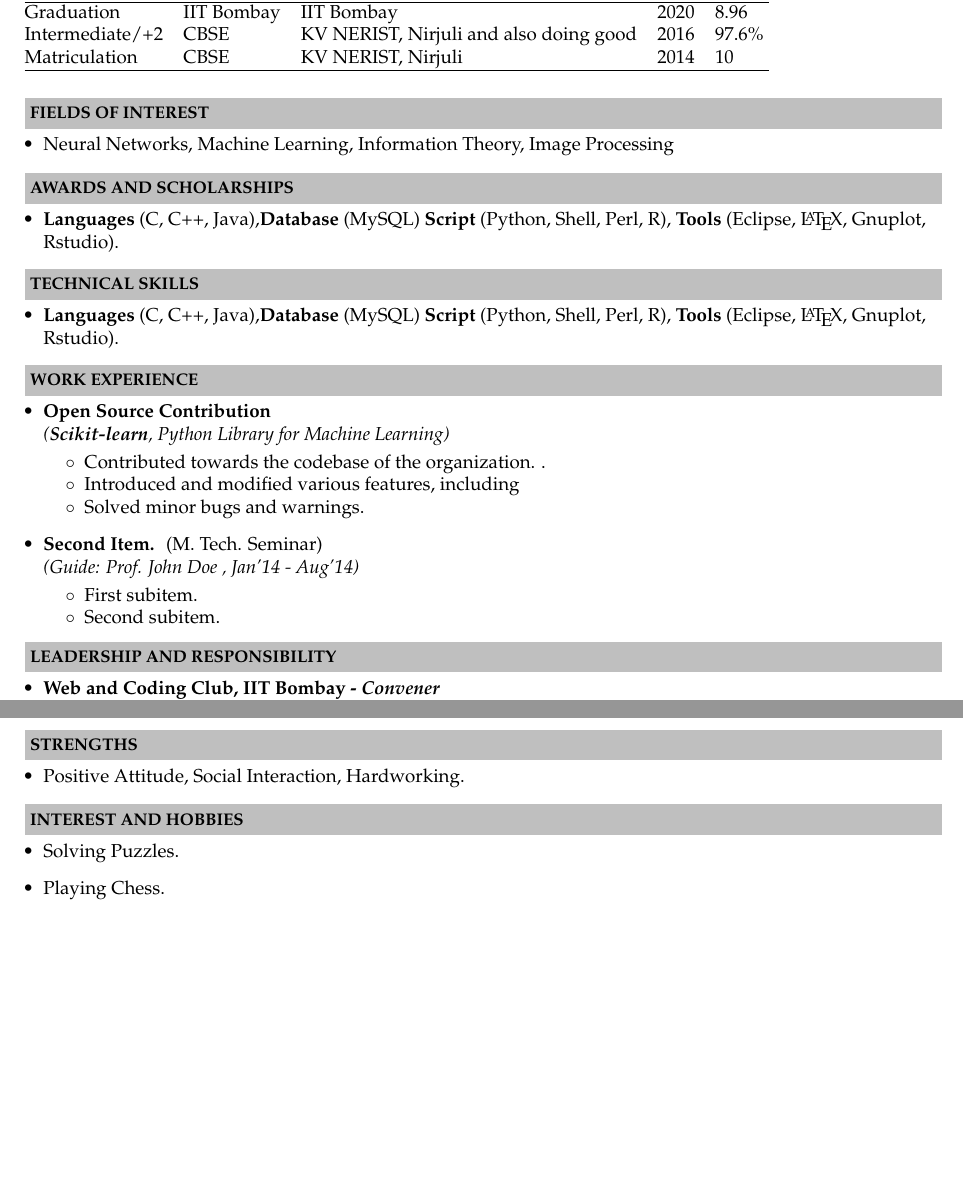
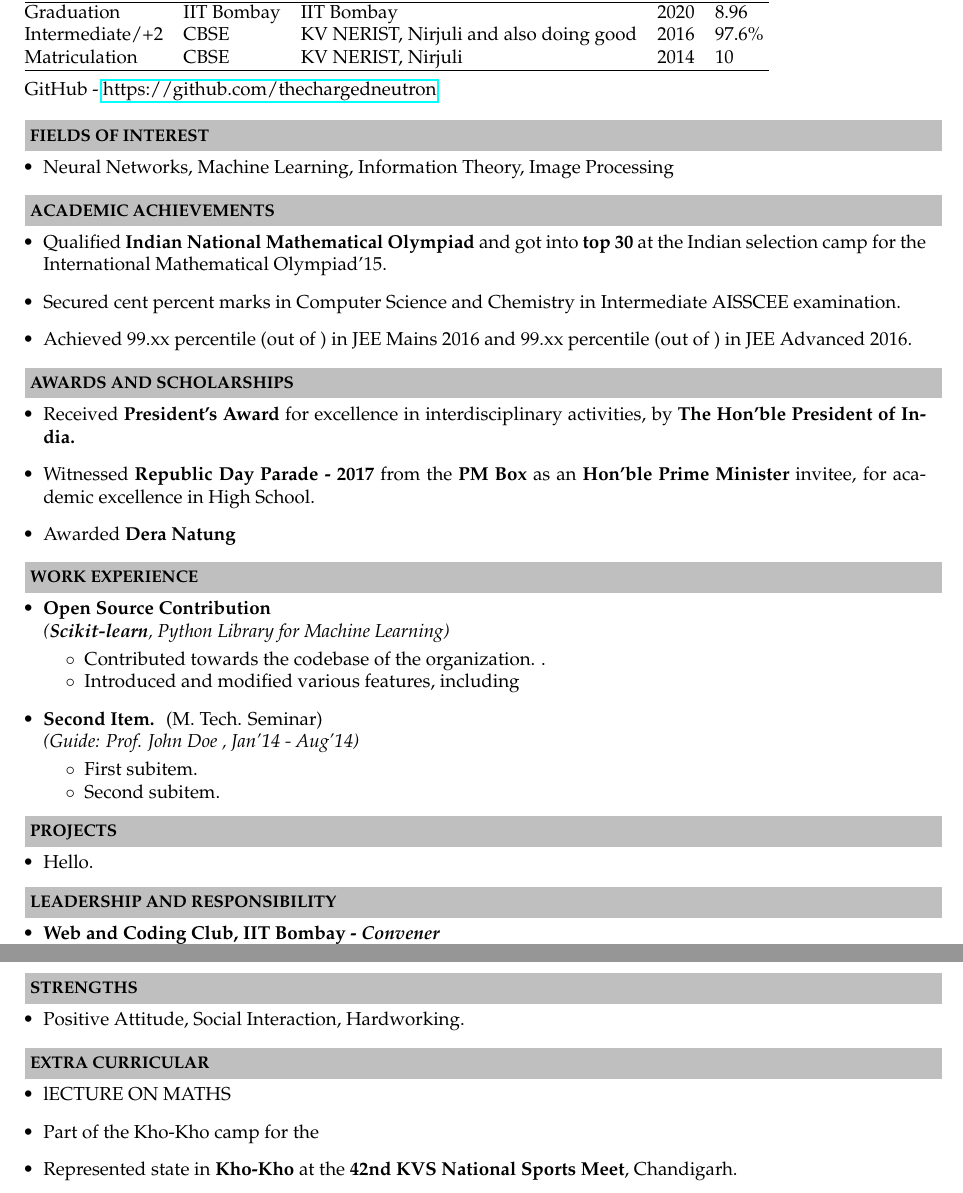
Before and after one commit to thechargedneutron/Resume, a LaTeX document (tech.tex): two parts of pages 1 and 2 of 2, joined at a grey line, cut so that both start at the same text, the shorter picture padded with empty space. Compiled offline with pdfLaTeX.

Commit message:
Changes added

```diff
--- a/tech.tex
+++ b/tech.tex
@@ -5,6 +5,7 @@
 \usepackage{url}
 \usepackage{palatino}
 \usepackage{tabularx}
+\usepackage{hyperref}
 \fontfamily{SansSerif}
 \selectfont
 
@@ -60,23 +61,29 @@ Intermediate/+2 & CBSE & KV NERIST, Nirjuli and also doing good   & 2016 & 97.6\
 Matriculation & CBSE & KV NERIST, Nirjuli & 2014 & 10\\
 \hline
 \end{tabular}
+\\ \\
+\indent GitHub - \href{https://github.com/thechargedneutron}{https://github.com/thechargedneutron}
 %\end{center}
 %\end{table}
-\\ \\
+\\
 
 \resheading{\textbf{FIELDS OF INTEREST} }\\[\lsep]
 \begin{itemize}
 \item \noindent Neural Networks, Machine Learning, Information Theory, Image Processing
 \end{itemize}
 
+\resheading{\textbf{ACADEMIC ACHIEVEMENTS} }\\[\lsep]
+\begin{itemize}
+\item \noindent Qualified \textbf{Indian National Mathematical Olympiad} and got into \textbf{top 30} at the Indian selection camp for the International Mathematical Olympiad'15.
+\item \noindent Secured cent percent marks in Computer Science and Chemistry in Intermediate AISSCEE examination.
+\item \noindent Achieved 99.xx percentile (out of ) in JEE Mains 2016 and 99.xx percentile (out of ) in JEE Advanced 2016.
+\end{itemize}
+
 \resheading{\textbf{AWARDS AND SCHOLARSHIPS} }\\[\lsep]
 \begin{itemize}
-\item \noindent \textbf{Languages} (C, C++, Java),\textbf{Database} (MySQL) \textbf{Script} (Python, Shell, Perl, R), \textbf{Tools} (Eclipse, \LaTeX, Gnuplot, Rstudio).
-\end{itemize}
-
-\resheading{\textbf{TECHNICAL SKILLS} }\\[\lsep]
-\begin{itemize}
-\item \noindent \textbf{Languages} (C, C++, Java),\textbf{Database} (MySQL) \textbf{Script} (Python, Shell, Perl, R), \textbf{Tools} (Eclipse, \LaTeX, Gnuplot, Rstudio).
+\item \noindent Received \textbf{President's Award} for excellence in interdisciplinary activities, by \textbf{The Hon'ble President of India.}
+\item \noindent Witnessed \textbf{Republic Day Parade - 2017} from the \textbf{PM Box} as an \textbf{Hon'ble Prime Minister} invitee, for academic excellence in High School.
+\item \noindent Awarded \textbf{Dera Natung }
 \end{itemize}
 
 \resheading{\textbf{WORK EXPERIENCE} }\\[\lsep]
@@ -89,8 +96,6 @@ Matriculation & CBSE & KV NERIST, Nirjuli & 2014 & 10\\
 .
 	\item Introduced and modified various features, including
 
-	\item Solved minor bugs and warnings.
-
 	\end{itemize}
 
 \item \textbf{Second Item.
@@ -101,6 +106,11 @@ Matriculation & CBSE & KV NERIST, Nirjuli & 2014 & 10\\
 	\item First subitem.
 	\item Second subitem.
 	\end{itemize}
+\end{itemize}
+
+\resheading{\textbf{PROJECTS} }\\[\lsep]
+\begin{itemize}
+\item \noindent Hello.
 \end{itemize}
 
 \resheading{\textbf{LEADERSHIP AND RESPONSIBILITY} }\\[\lsep]
@@ -140,10 +150,12 @@ Matriculation & CBSE & KV NERIST, Nirjuli & 2014 & 10\\
 \item \noindent Positive Attitude, Social Interaction, Hardworking.
 \end{itemize}
 
-\resheading{\textbf{INTEREST AND HOBBIES} }\\[\lsep]
+\resheading{\textbf{EXTRA CURRICULAR} }\\[\lsep]
 \begin{itemize}
-\item \noindent Solving Puzzles.
-\item \noindent Playing Chess.
+\item \noindent lECTURE ON MATHS
+\item \noindent Part of the Kho-Kho camp for the
+\item \noindent Represented state in \textbf{Kho-Kho} at the \textbf{42nd KVS National Sports Meet}, Chandigarh.
+
 
 \end{itemize}
 
```
